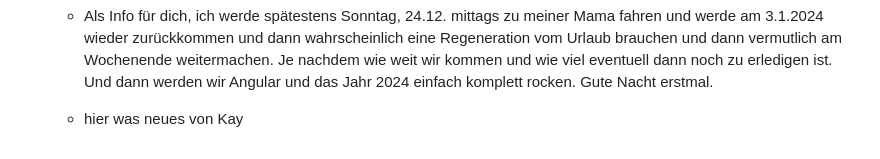
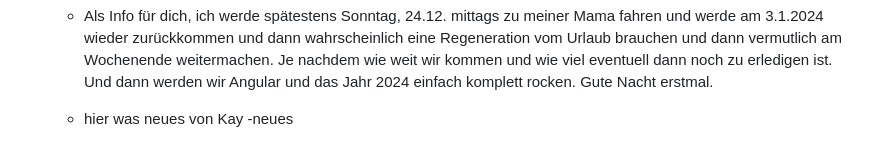
Before and after one commit to MinaZarkesh/join, a Markdown page: README.md, the part around the change. Drawn GitHub-style.

Commit message:
git test

```diff
--- a/README.md
+++ b/README.md
@@ -95,3 +95,4 @@ https://www.figma.com/file/mhDPfpde734bGDOh5W1U3f/Join-Version-2-final?type=desi
 
 
   - hier was neues von Kay
+  -neues
```
